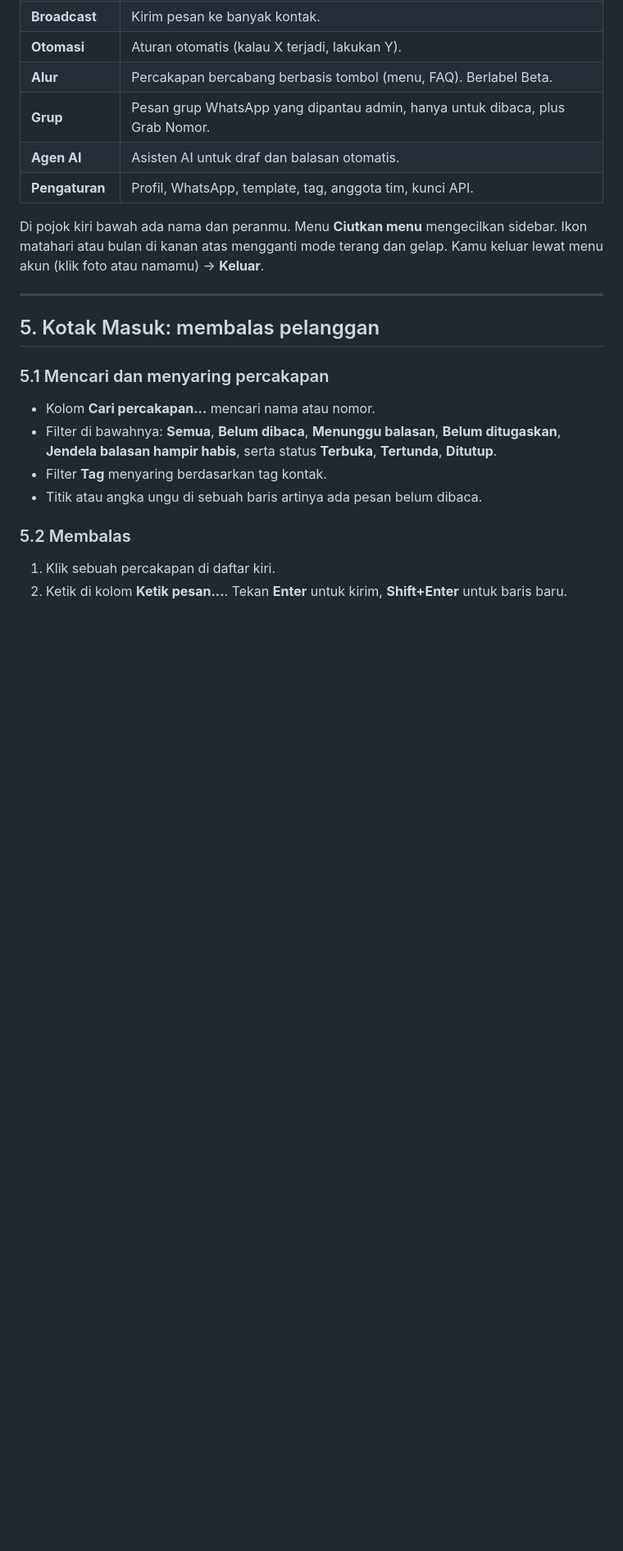
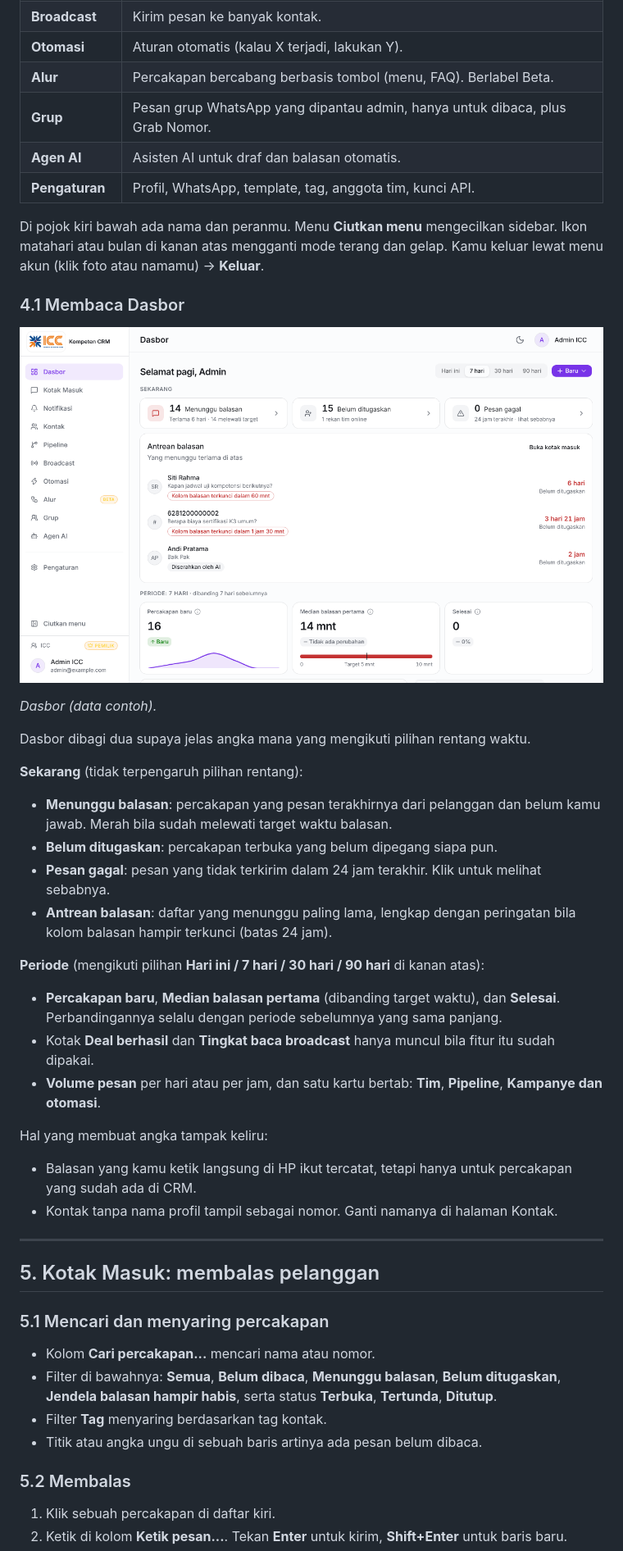
Before and after one commit to Fajar-HSE/WA-CRM, a Markdown page: docs/panduan-pengguna.md, the part around one of its changes. Shown at 82% size. GitHub-like rendering; pictures changed too: docs/panduan-img/02-dasbor.png (added); blank space fills up the shorter version.

```diff
--- a/docs/panduan-pengguna.md
+++ b/docs/panduan-pengguna.md
@@ -144,6 +149,32 @@ Menu di sisi kiri:
 | **Pengaturan** | Profil, WhatsApp, template, tag, anggota tim, kunci API. |
 
 Di pojok kiri bawah ada nama dan peranmu. Menu **Ciutkan menu** mengecilkan sidebar. Ikon matahari atau bulan di kanan atas mengganti mode terang dan gelap. Kamu keluar lewat menu akun (klik foto atau namamu) → **Keluar**.
+
+### 4.1 Membaca Dasbor
+
+![Dasbor dengan bagian Sekarang dan Periode](panduan-img/02-dasbor.png)
+
+*Dasbor (data contoh).*
+
+Dasbor dibagi dua supaya jelas angka mana yang mengikuti pilihan rentang waktu.
+
+**Sekarang** (tidak terpengaruh pilihan rentang):
+
+- **Menunggu balasan**: percakapan yang pesan terakhirnya dari pelanggan dan belum kamu jawab. Merah bila sudah melewati target waktu balasan.
+- **Belum ditugaskan**: percakapan terbuka yang belum dipegang siapa pun.
+- **Pesan gagal**: pesan yang tidak terkirim dalam 24 jam terakhir. Klik untuk melihat sebabnya.
+- **Antrean balasan**: daftar yang menunggu paling lama, lengkap dengan peringatan bila kolom balasan hampir terkunci (batas 24 jam).
+
+**Periode** (mengikuti pilihan **Hari ini / 7 hari / 30 hari / 90 hari** di kanan atas):
+
+- **Percakapan baru**, **Median balasan pertama** (dibanding target waktu), dan **Selesai**. Perbandingannya selalu dengan periode sebelumnya yang sama panjang.
+- Kotak **Deal berhasil** dan **Tingkat baca broadcast** hanya muncul bila fitur itu sudah dipakai.
+- **Volume pesan** per hari atau per jam, dan satu kartu bertab: **Tim**, **Pipeline**, **Kampanye dan otomasi**.
+
+Hal yang membuat angka tampak keliru:
+
+- Balasan yang kamu ketik langsung di HP ikut tercatat, tetapi hanya untuk percakapan yang sudah ada di CRM.
+- Kontak tanpa nama profil tampil sebagai nomor. Ganti namanya di halaman Kontak.
 
 ---
 
```
Also changed, not shown: other parts of docs/panduan-pengguna.md (+27 -3 lines), docs/panduan-img/01-masuk.png (added), docs/panduan-img/03-grup.png (added), docs/panduan-img/04-otomasi-template.png (added), 2 other files.
